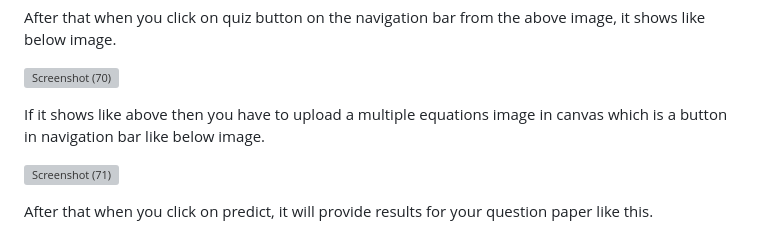
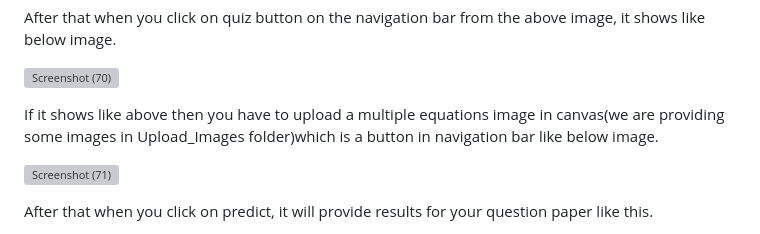
Before and after one commit to Neelu5566/Major_Project, a Markdown page: README.md, the part around the change. GitHub-like rendering; grey boxes are pictures that could not be loaded.

```diff
--- a/README.md
+++ b/README.md
@@ -23,7 +23,7 @@ After that when you click on quiz button on the navigation bar from the above im
 
 ![Screenshot (70)](https://github.com/Neelu5566/Major_Project/assets/77778091/e4e3a590-c555-4d7f-b662-1164433932f3)
 
-If it shows like above then you have to upload a multiple equations image in canvas which is a button in navigation bar like below image.
+If it shows like above then you have to upload a multiple equations image in canvas(we are providing some images in Upload_Images folder)which is a button in navigation bar like below image.
 
 ![Screenshot (71)](https://github.com/Neelu5566/Major_Project/assets/77778091/211d26b9-3ad6-409d-87bd-8dc052496445)
 
```
